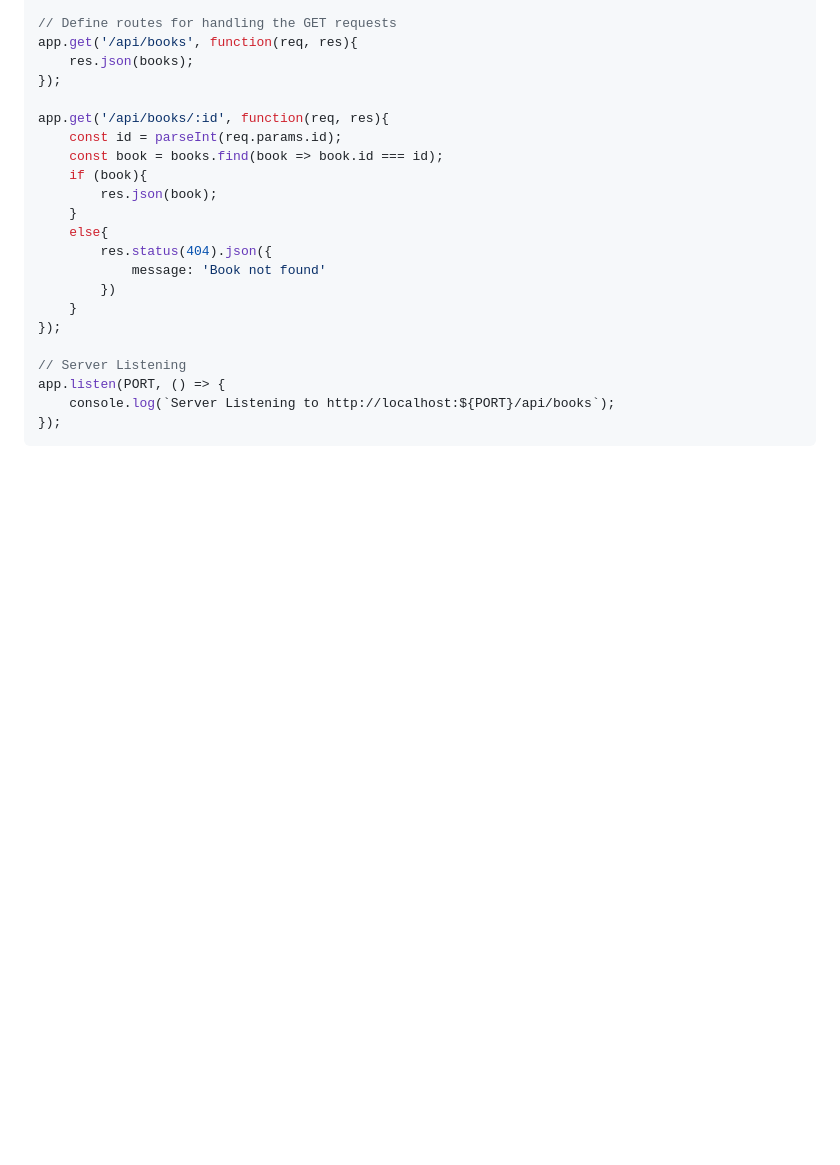
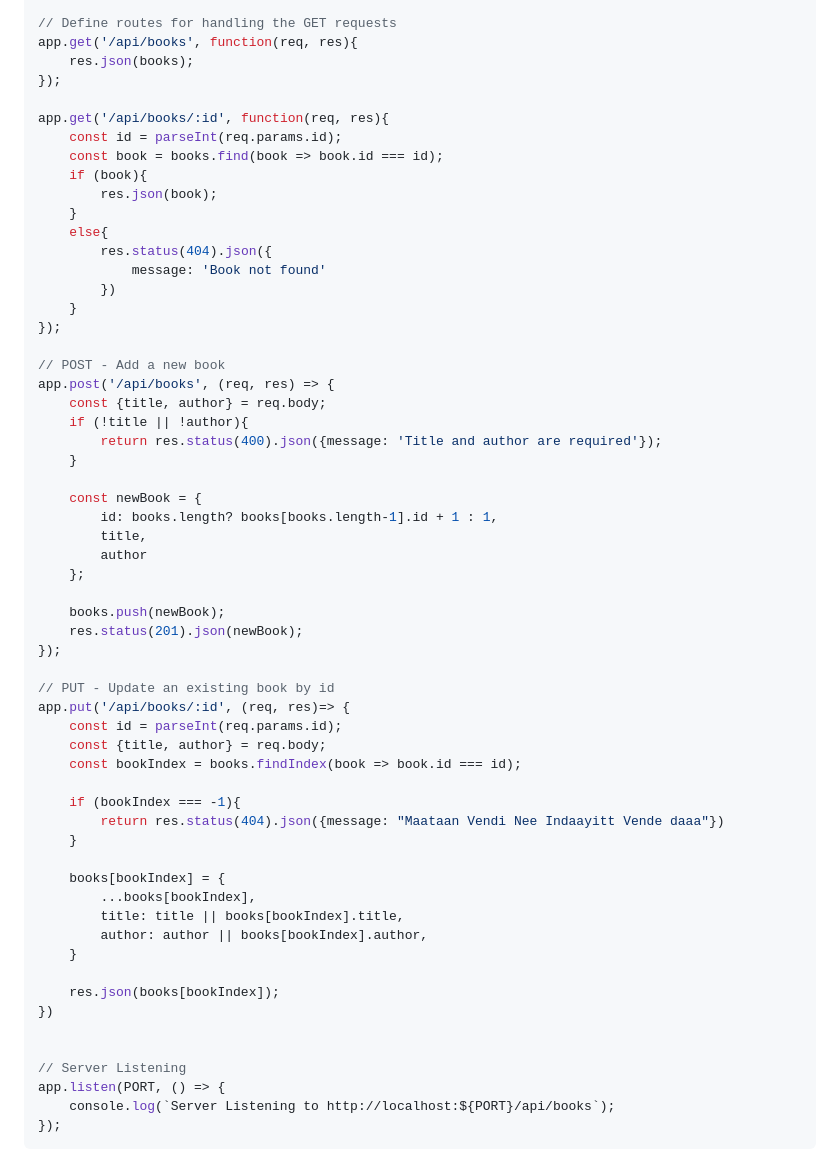
Before and after one commit to photolens106/MEAN-Stack-101, a Markdown page: README.md, the part around one of its changes. Drawn GitHub-style; blank space fills up the shorter version.

```diff
--- a/README.md
+++ b/README.md
@@ -274,6 +274,43 @@ app.get('/api/books/:id', function(req, res){
     }
 });
 
+// POST - Add a new book
+app.post('/api/books', (req, res) => {
+    const {title, author} = req.body;
+    if (!title || !author){
+        return res.status(400).json({message: 'Title and author are required'});
+    }
+
+    const newBook = {
+        id: books.length? books[books.length-1].id + 1 : 1,
+        title,
+        author
+    };
+
+    books.push(newBook);
+    res.status(201).json(newBook);
+});
+
+// PUT - Update an existing book by id
+app.put('/api/books/:id', (req, res)=> {
+    const id = parseInt(req.params.id);
+    const {title, author} = req.body;
+    const bookIndex = books.findIndex(book => book.id === id);
+
+    if (bookIndex === -1){
+        return res.status(404).json({message: "Maataan Vendi Nee Indaayitt Vende daaa"})
+    }
+
+    books[bookIndex] = {
+        ...books[bookIndex],
+        title: title || books[bookIndex].title,
+        author: author || books[bookIndex].author,
+    }
+
+    res.json(books[bookIndex]);
+})
+
+
 // Server Listening
 app.listen(PORT, () => {
     console.log(`Server Listening to http://localhost:${PORT}/api/books`);
```
Also changed, not shown: other parts of README.md (+14 -0 lines).
